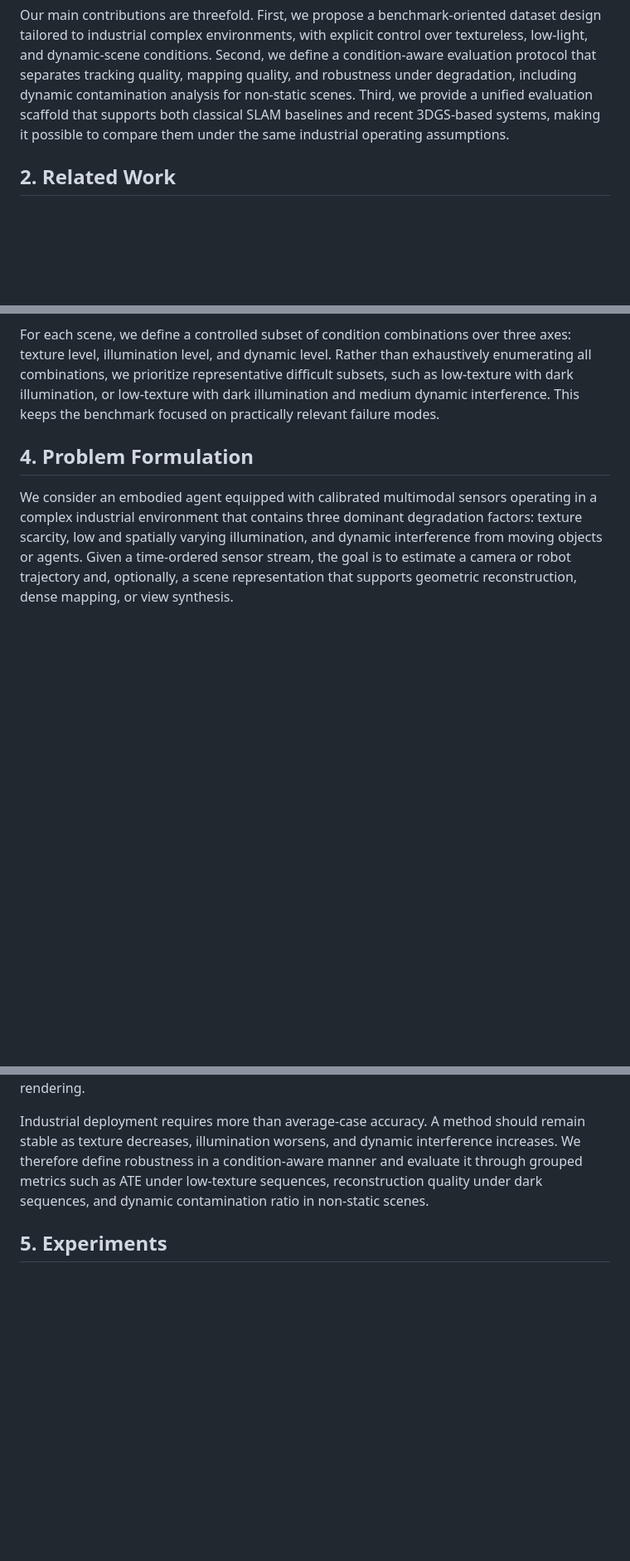
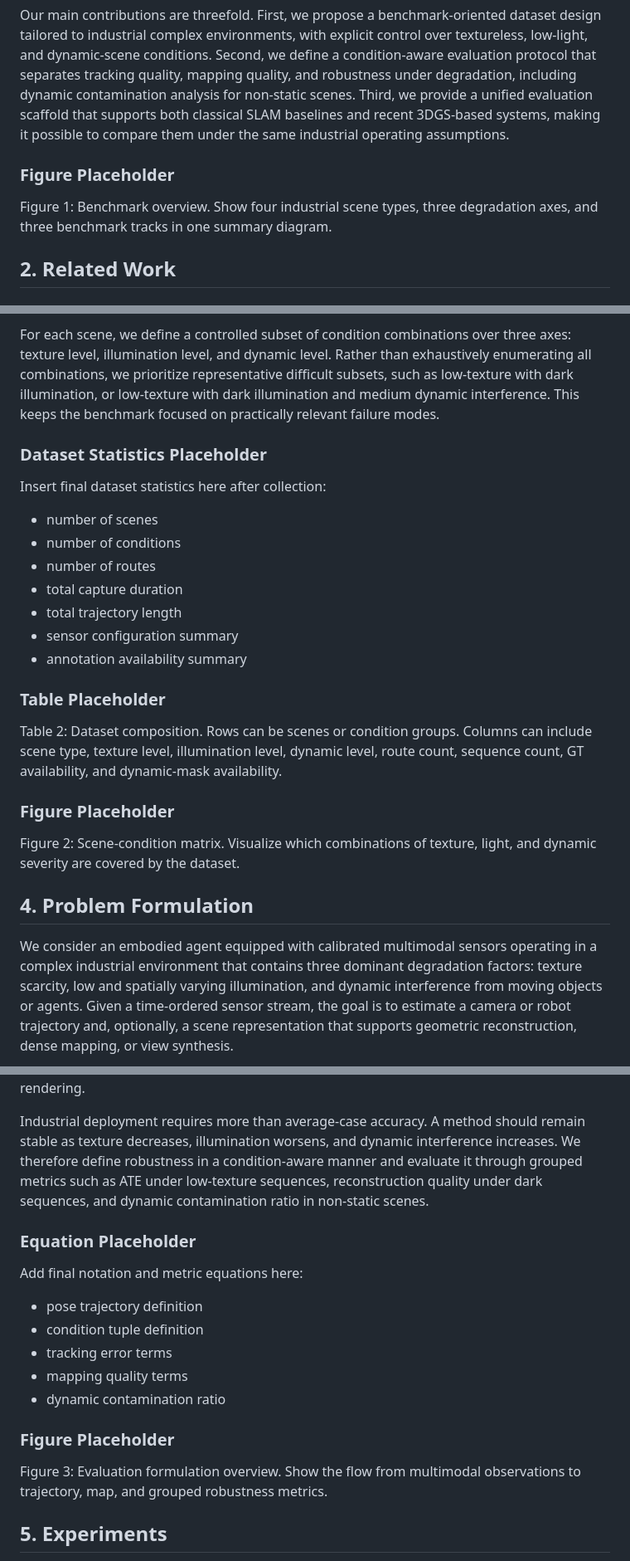
Before and after one commit to kenchikuliu/3DGS-SLAM-Papers, a Markdown page: INDUSTRIAL_PAPER_DRAFT_V1.md, 3 parts joined by grey strips. Shown at 83% size. Drawn GitHub-style; blank space fills up the shorter version.

```diff
--- a/INDUSTRIAL_PAPER_DRAFT_V1.md
+++ b/INDUSTRIAL_PAPER_DRAFT_V1.md
@@ -25,6 +31,10 @@ Despite this progress, existing evaluations are still fragmented. Some systems e
 In this work, we address this gap by designing an industrial complex-environment benchmark for SLAM and 3DGS-based mapping systems. The benchmark organizes representative industrial scenes under structured condition labels, including texture level, illumination level, and dynamic level, and pairs them with trajectory ground truth, synchronized sensor data, and optional dynamic annotations and reconstruction references. Rather than relying on global averages alone, we define three complementary evaluation tracks covering tracking robustness, dense mapping quality, and degradation-aware robustness analysis. This design supports fair comparison between classical SLAM methods and recent 3DGS-based systems while exposing the operational boundaries that matter in real industrial environments.
 
 Our main contributions are threefold. First, we propose a benchmark-oriented dataset design tailored to industrial complex environments, with explicit control over textureless, low-light, and dynamic-scene conditions. Second, we define a condition-aware evaluation protocol that separates tracking quality, mapping quality, and robustness under degradation, including dynamic contamination analysis for non-static scenes. Third, we provide a unified evaluation scaffold that supports both classical SLAM baselines and recent 3DGS-based systems, making it possible to compare them under the same industrial operating assumptions.
+
+### Figure Placeholder
+
+Figure 1: Benchmark overview. Show four industrial scene types, three degradation axes, and three benchmark tracks in one summary diagram.
 
 ## 2. Related Work
 
@@ -59,6 +73,26 @@ The benchmark is built around four design principles. First, degradations must b
 We organize the dataset around four representative industrial scene types: a metal corridor, a storage aisle under reduced illumination, an equipment-room passage, and an AGV or forklift traffic corridor. These scenes are selected to capture common deployment difficulties in industrial inspection and robotic navigation: repeated structures, weak local texture, narrow free space, hard shadows, reflective surfaces, and intermittent occlusion by moving agents.
 
 For each scene, we define a controlled subset of condition combinations over three axes: texture level, illumination level, and dynamic level. Rather than exhaustively enumerating all combinations, we prioritize representative difficult subsets, such as low-texture with dark illumination, or low-texture with dark illumination and medium dynamic interference. This keeps the benchmark focused on practically relevant failure modes.
+
+### Dataset Statistics Placeholder
+
+Insert final dataset statistics here after collection:
+
+- number of scenes
+- number of conditions
+- number of routes
+- total capture duration
+- total trajectory length
+- sensor configuration summary
+- annotation availability summary
+
+### Table Placeholder
+
+Table 2: Dataset composition. Rows can be scenes or condition groups. Columns can include scene type, texture level, illumination level, dynamic level, route count, sequence count, GT availability, and dynamic-mask availability.
+
+### Figure Placeholder
+
+Figure 2: Scene-condition matrix. Visualize which combinations of texture, light, and dynamic severity are covered by the dataset.
 
 ## 4. Problem Formulation
 
@@ -72,6 +106,20 @@ For tracking, a method estimates a pose sequence that should approximate the gro
 
 Industrial deployment requires more than average-case accuracy. A method should remain stable as texture decreases, illumination worsens, and dynamic interference increases. We therefore define robustness in a condition-aware manner and evaluate it through grouped metrics such as ATE under low-texture sequences, reconstruction quality under dark sequences, and dynamic contamination ratio in non-static scenes.
 
+### Equation Placeholder
+
+Add final notation and metric equations here:
+
+- pose trajectory definition
+- condition tuple definition
+- tracking error terms
+- mapping quality terms
+- dynamic contamination ratio
+
+### Figure Placeholder
+
+Figure 3: Evaluation formulation overview. Show the flow from multimodal observations to trajectory, map, and grouped robustness metrics.
+
 ## 5. Experiments
 
 We evaluate methods on the proposed industrial complex-environment benchmark using three tracks: tracking, mapping, and robustness. Tracking quality is measured by ATE, RPE, track-loss statistics, relocalization success, and loop-closure success. Mapping quality is measured by Chamfer distance, accuracy, completeness, and optional rendering metrics for methods that support view synthesis. Robustness is evaluated by grouping performance over texture, illumination, and dynamic condition levels, and by measuring dynamic contamination in reconstructed maps.
```
Also changed, not shown: other parts of INDUSTRIAL_PAPER_DRAFT_V1.md (+65 -0 lines), INDUSTRIAL_BIB_CANDIDATES.md (added, +129 -0 lines).
